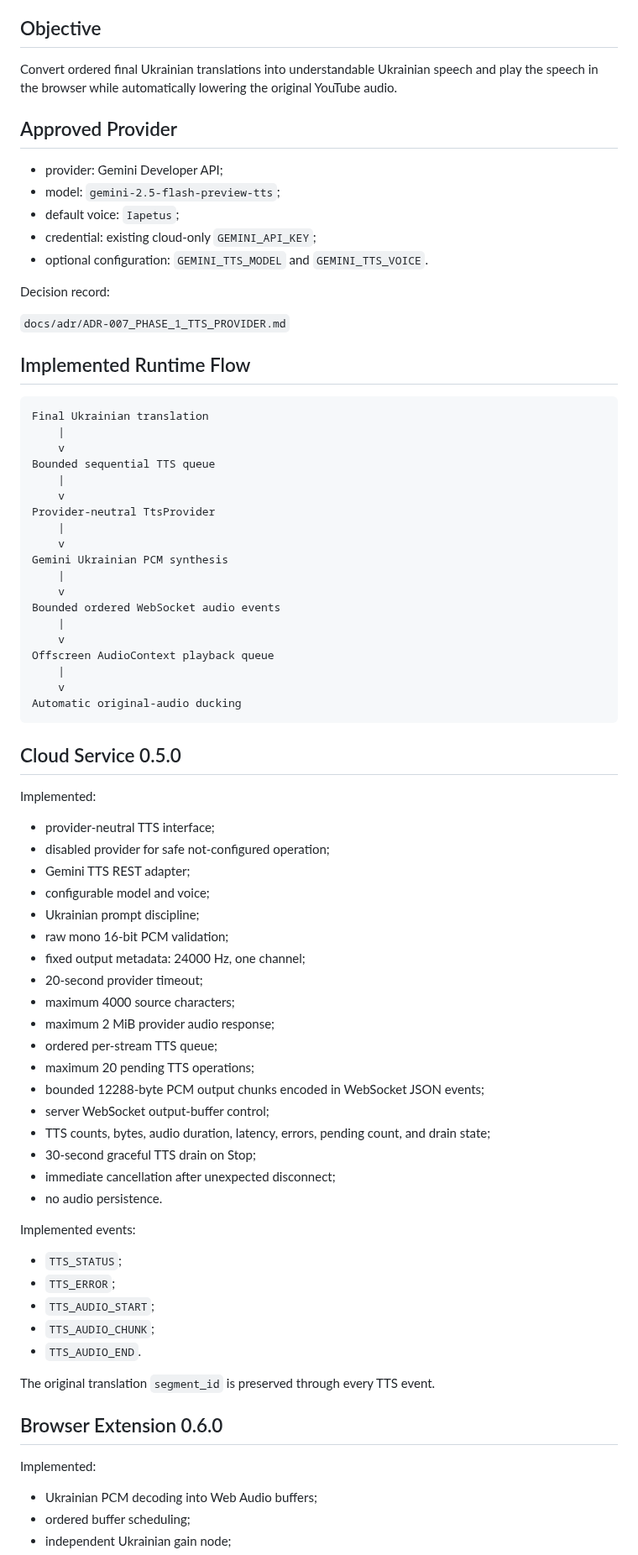
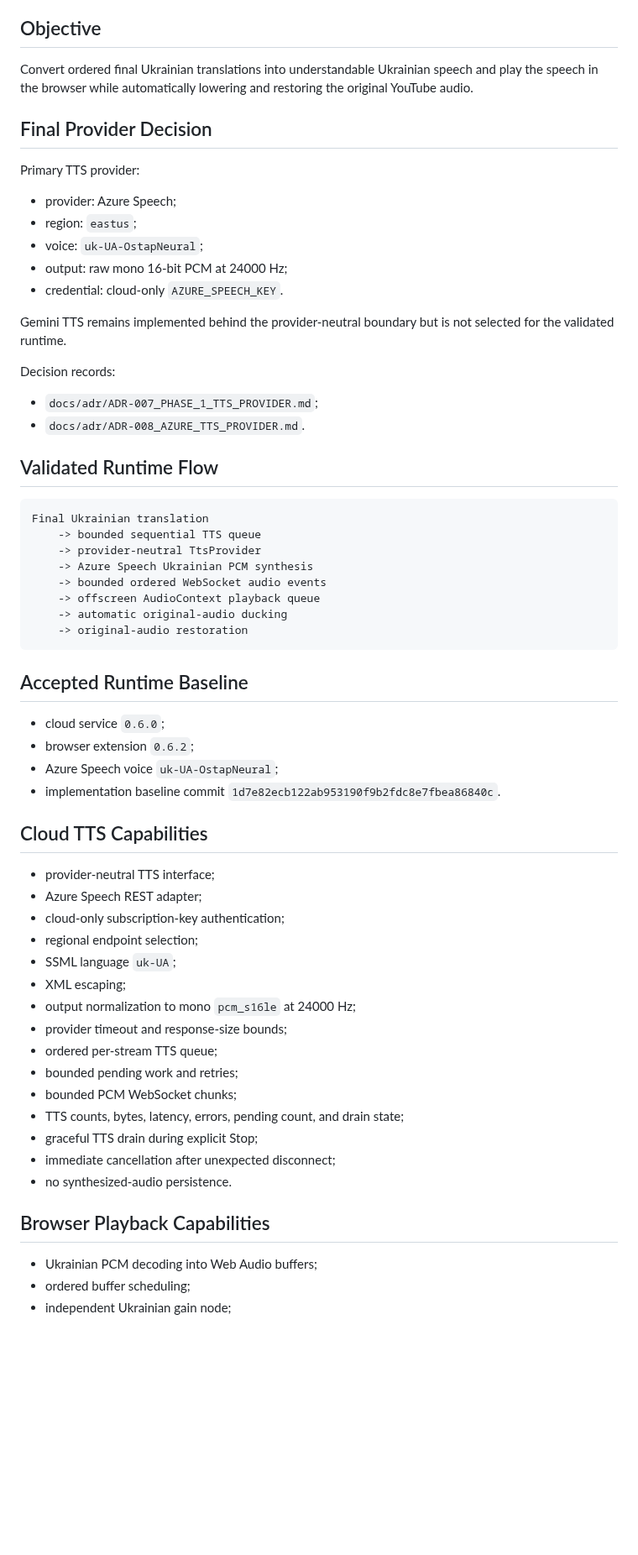
Before and after one commit to kolemasakar/VoiceBridge, a Markdown page: docs/phases/PHASE_1_MILESTONE_6_TTS_PLAYBACK.md, the part around one of its changes. Shown at 84% size. Drawn GitHub-style; blank space fills up the shorter version.

Commit message:
Record passed Milestone 6 Azure TTS validation

````diff
--- a/docs/phases/PHASE_1_MILESTONE_6_TTS_PLAYBACK.md
+++ b/docs/phases/PHASE_1_MILESTONE_6_TTS_PLAYBACK.md
@@ -6,80 +6,64 @@ Date: 2026-07-21
 
 ## Objective
 
-Convert ordered final Ukrainian translations into understandable Ukrainian speech and play the speech in the browser while automatically lowering the original YouTube audio.
+Convert ordered final Ukrainian translations into understandable Ukrainian speech and play the speech in the browser while automatically lowering and restoring the original YouTube audio.
 
-## Approved Provider
+## Final Provider Decision
 
-- provider: Gemini Developer API;
-- model: `gemini-2.5-flash-preview-tts`;
-- default voice: `Iapetus`;
-- credential: existing cloud-only `GEMINI_API_KEY`;
-- optional configuration: `GEMINI_TTS_MODEL` and `GEMINI_TTS_VOICE`.
+Primary TTS provider:
 
-Decision record:
+- provider: Azure Speech;
+- region: `eastus`;
+- voice: `uk-UA-OstapNeural`;
+- output: raw mono 16-bit PCM at 24000 Hz;
+- credential: cloud-only `AZURE_SPEECH_KEY`.
 
-`docs/adr/ADR-007_PHASE_1_TTS_PROVIDER.md`
+Gemini TTS remains implemented behind the provider-neutral boundary but is not selected for the validated runtime.
 
-## Implemented Runtime Flow
+Decision records:
+
+- `docs/adr/ADR-007_PHASE_1_TTS_PROVIDER.md`;
+- `docs/adr/ADR-008_AZURE_TTS_PROVIDER.md`.
+
+## Validated Runtime Flow
 
 ```text
 Final Ukrainian translation
-    |
-    v
-Bounded sequential TTS queue
-    |
-    v
-Provider-neutral TtsProvider
-    |
-    v
-Gemini Ukrainian PCM synthesis
-    |
-    v
-Bounded ordered WebSocket audio events
-    |
-    v
-Offscreen AudioContext playback queue
-    |
-    v
-Automatic original-audio ducking
+    -> bounded sequential TTS queue
+    -> provider-neutral TtsProvider
+    -> Azure Speech Ukrainian PCM synthesis
+    -> bounded ordered WebSocket audio events
+    -> offscreen AudioContext playback queue
+    -> automatic original-audio ducking
+    -> original-audio restoration
 ```
 
-## Cloud Service 0.5.0
+## Accepted Runtime Baseline
 
-Implemented:
+- cloud service `0.6.0`;
+- browser extension `0.6.2`;
+- Azure Speech voice `uk-UA-OstapNeural`;
+- implementation baseline commit `1d7e82ecb122ab953190f9b2fdc8e7fbea86840c`.
+
+## Cloud TTS Capabilities
 
 - provider-neutral TTS interface;
-- disabled provider for safe not-configured operation;
-- Gemini TTS REST adapter;
-- configurable model and voice;
-- Ukrainian prompt discipline;
-- raw mono 16-bit PCM validation;
-- fixed output metadata: 24000 Hz, one channel;
-- 20-second provider timeout;
-- maximum 4000 source characters;
-- maximum 2 MiB provider audio response;
+- Azure Speech REST adapter;
+- cloud-only subscription-key authentication;
+- regional endpoint selection;
+- SSML language `uk-UA`;
+- XML escaping;
+- output normalization to mono `pcm_s16le` at 24000 Hz;
+- provider timeout and response-size bounds;
 - ordered per-stream TTS queue;
-- maximum 20 pending TTS operations;
-- bounded 12288-byte PCM output chunks encoded in WebSocket JSON events;
-- server WebSocket output-buffer control;
-- TTS counts, bytes, audio duration, latency, errors, pending count, and drain state;
-- 30-second graceful TTS drain on Stop;
+- bounded pending work and retries;
+- bounded PCM WebSocket chunks;
+- TTS counts, bytes, latency, errors, pending count, and drain state;
+- graceful TTS drain during explicit Stop;
 - immediate cancellation after unexpected disconnect;
-- no audio persistence.
+- no synthesized-audio persistence.
 
-Implemented events:
-
-- `TTS_STATUS`;
-- `TTS_ERROR`;
-- `TTS_AUDIO_START`;
-- `TTS_AUDIO_CHUNK`;
-- `TTS_AUDIO_END`.
-
-The original translation `segment_id` is preserved through every TTS event.
-
-## Browser Extension 0.6.0
-
-Implemented:
+## Browser Playback Capabilities
 
 - Ukrainian PCM decoding into Web Audio buffers;
 - ordered buffer scheduling;
````
Also changed, not shown: other parts of docs/phases/PHASE_1_MILESTONE_6_TTS_PLAYBACK.md (+84 -76 lines).
